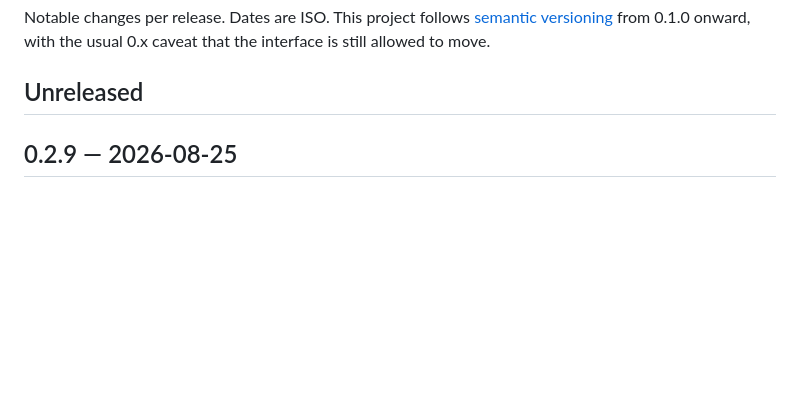
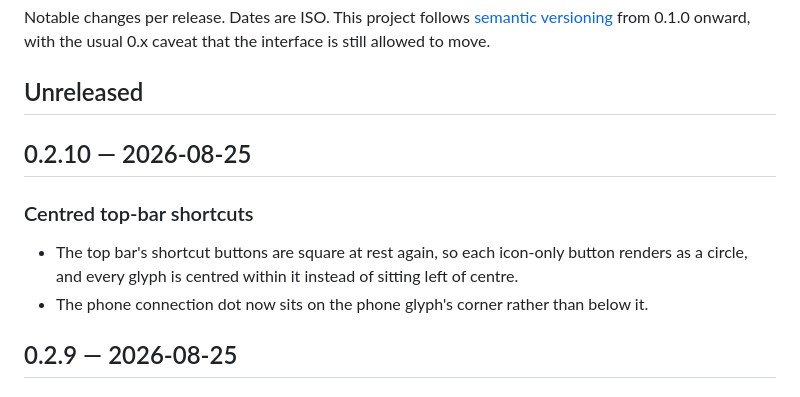
Before and after one commit to alexydaher/salon, a Markdown page: CHANGELOG.md, the part around the change. Drawn GitHub-style; blank space fills up the shorter version.

```diff
--- a/CHANGELOG.md
+++ b/CHANGELOG.md
@@ -7,6 +7,16 @@ Notable changes per release. Dates are ISO. This project follows
 0.x caveat that the interface is still allowed to move.
 
 ## Unreleased
+
+## 0.2.10 — 2026-08-25
+
+### Centred top-bar shortcuts
+
+* The top bar's shortcut buttons are square at rest again, so each
+  icon-only button renders as a circle, and every glyph is centred
+  within it instead of sitting left of centre.
+* The phone connection dot now sits on the phone glyph's corner
+  rather than below it.
 
 ## 0.2.9 — 2026-08-25
 
```
Also changed, not shown: README.md (+10 -10 lines), docs/release-checklist.md (+1 -1 lines), docs/screenshots/home.png, 7 other files.
